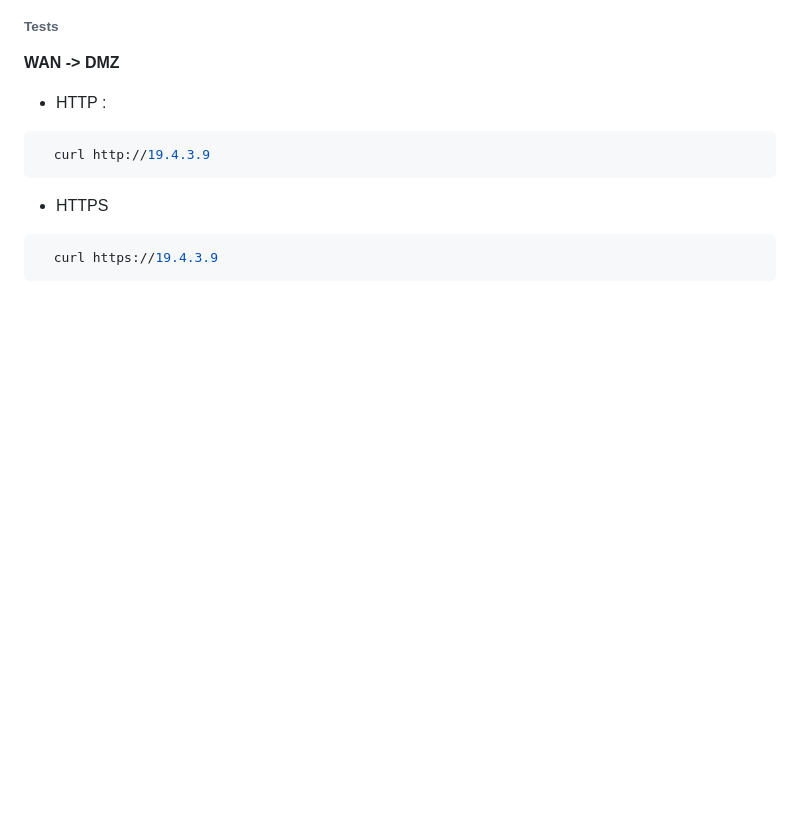
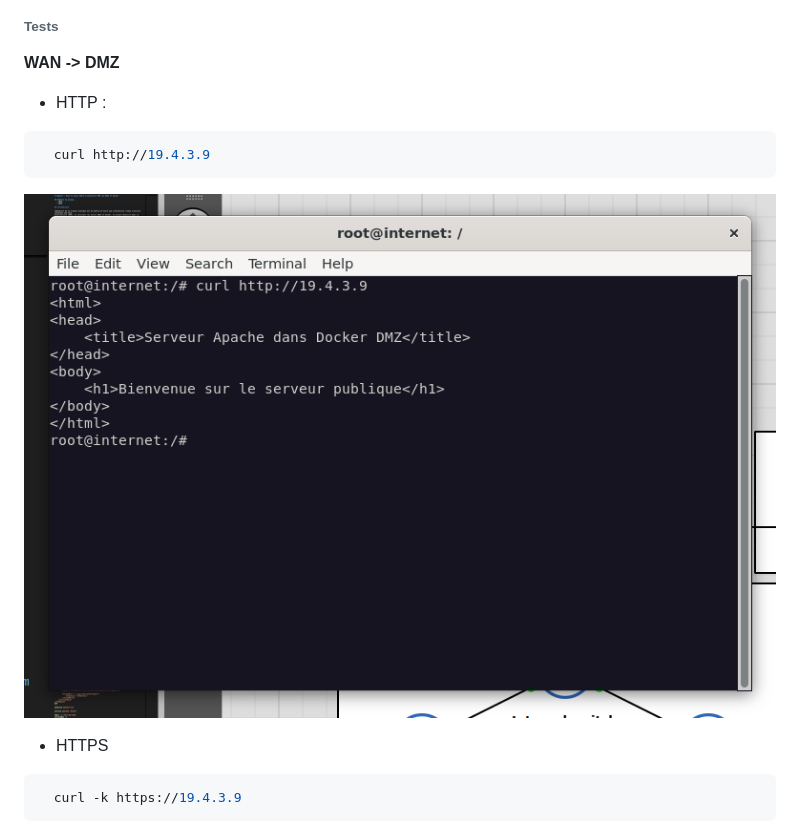
Before and after one commit to Moucchi/dmz_cyber_security, a Markdown page: rapport.md, the part around one of its changes. Rendered like a GitHub page; pictures changed too: http_dmz.png (added); blank space fills up the shorter version.

````diff
--- a/rapport.md
+++ b/rapport.md
@@ -459,7 +483,9 @@ Etant donné qu'on a crée l'image docker à partir d'une image **ubuntu vierge*
 ```bash
   curl http://19.4.3.9
   ```
+  ![HTTP wan -> dmz](http_dmz.png)
+
 - HTTPS
 ```bash
-  curl https://19.4.3.9
+  curl -k https://19.4.3.9
   ```
````
Also changed, not shown: other parts of rapport.md (+31 -0 lines), https_dmz.png (added), image-1.png (added), image-2.png (added), image-4.png (added), ssh_dmz.png (added), 1 other file.
